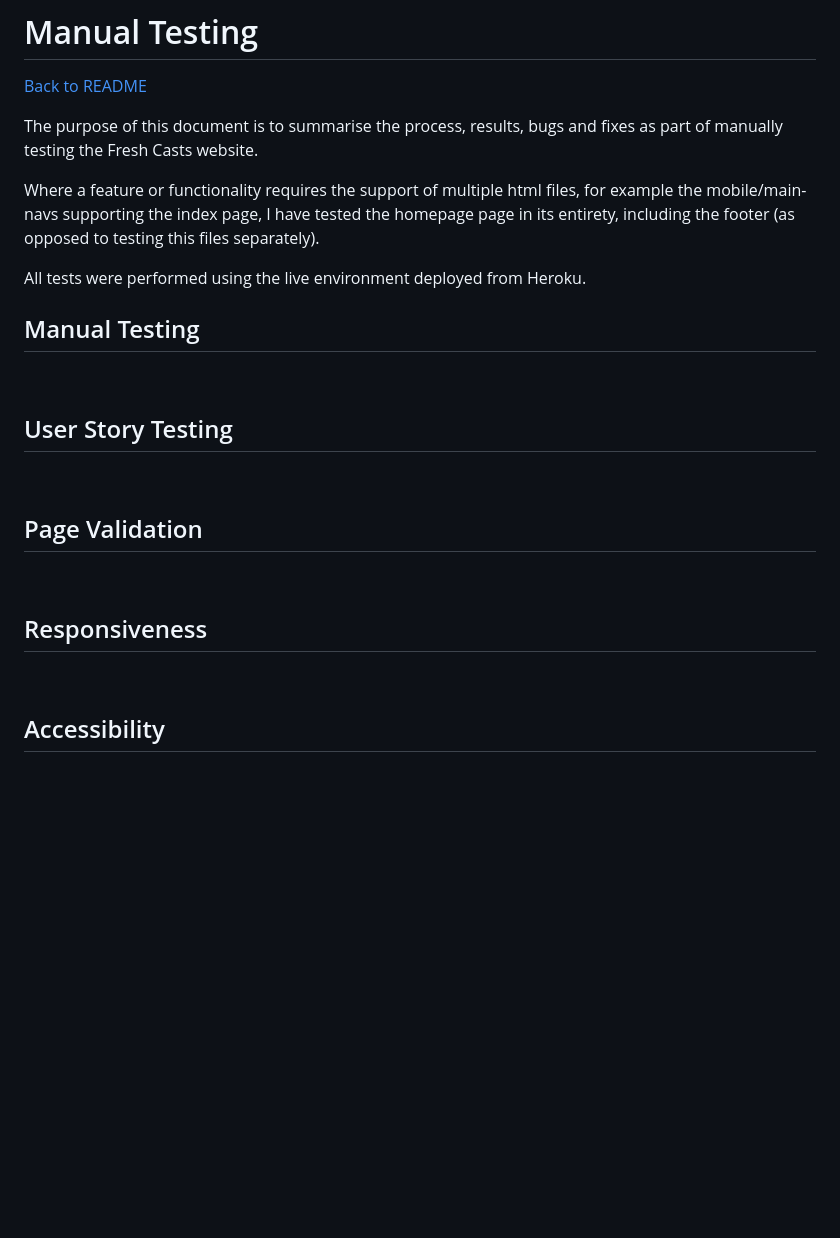
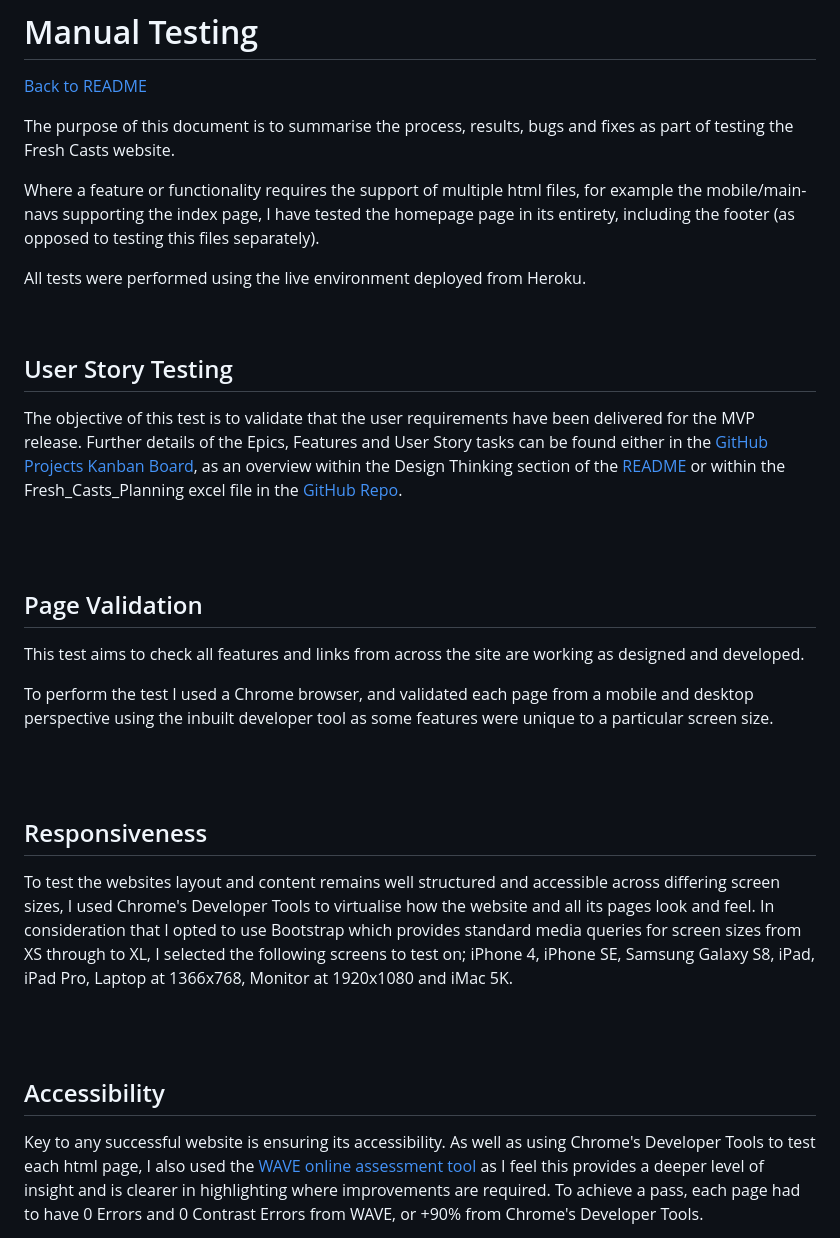
Before and after one commit to RickofManc/fresh-casts, a Markdown page: TESTING.md, the part around the change printed below. Rendered like a GitHub page; blank space fills up the shorter version.

```diff
--- a/TESTING.md
+++ b/TESTING.md
@@ -2,16 +2,11 @@
 
 [Back to README](README.md)
 
-The purpose of this document is to summarise the process, results, bugs and fixes as part of manually testing the Fresh Casts website.
+The purpose of this document is to summarise the process, results, bugs and fixes as part of testing the Fresh Casts website.
 
 Where a feature or functionality requires the support of multiple html files, for example the mobile/main-navs supporting the index page, I have tested the homepage page in its entirety, including the footer (as opposed to testing this files separately).
 
 All tests were performed using the live environment deployed from Heroku.
-
-
-
-## Manual Testing
-
 
 
 <br>
@@ -19,23 +14,41 @@ All tests were performed using the live environment deployed from Heroku.
 
 ## User Story Testing
 
+The objective of this test is to validate that the user requirements have been delivered for the MVP release.
+Further details of the Epics, Features and User Story tasks can be found either in the [GitHub Projects Kanban Board](https://github.com/users/RickofManc/projects/4), as an overview within the Design Thinking section of the [README](README.md) or within the Fresh_Casts_Planning excel file in the [GitHub Repo](https://github.com/RickofManc/fresh-casts).
+
+<br>
+
+
+
 
 <br>
 
 
 ## Page Validation
 
+This test aims to check all features and links from across the site are working as designed and developed.
+
+To perform the test I used a Chrome browser, and validated each page from a mobile and desktop perspective using the inbuilt developer tool as some features were unique to a particular screen size.
 
 <br>
-
-
-## Responsiveness
 
 
 
 <br>
 
+## Responsiveness
+
+To test the websites layout and content remains well structured and accessible across differing screen sizes, I used Chrome's Developer Tools to virtualise how the website and all its pages look and feel. In consideration that I opted to use Bootstrap which provides standard media queries for screen sizes from XS through to XL, I selected the following screens to test on; iPhone 4, iPhone SE, Samsung Galaxy S8, iPad, iPad Pro, Laptop at 1366x768, Monitor at 1920x1080 and iMac 5K.
+
+<br>
+
+
+
+<br>
 
 ## Accessibility
 
+Key to any successful website is ensuring its accessibility. As well as using Chrome's Developer Tools to test each html page, I also used the [WAVE online assessment tool](https://wave.webaim.org/) as I feel this provides a deeper level of insight and is clearer in highlighting where improvements are required.
+To achieve a pass, each page had to have 0 Errors and 0 Contrast Errors from WAVE, or +90% from Chrome's Developer Tools.
 
```
Also changed, not shown: other parts of TESTING.md (+26 -47 lines).
